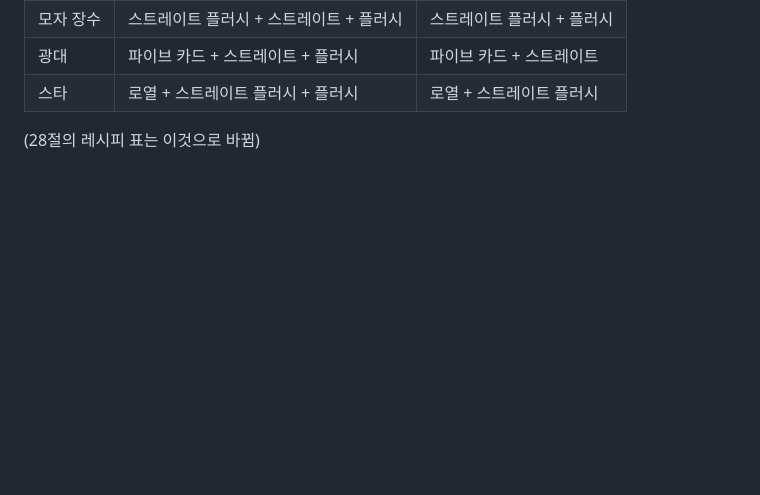
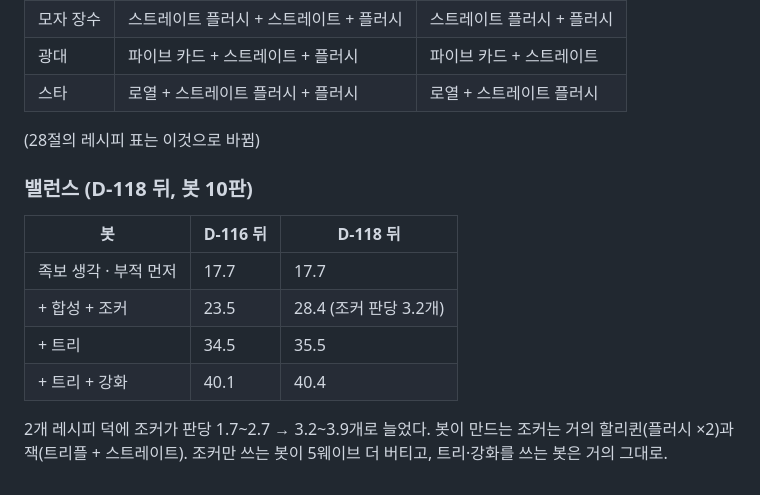
Before and after one commit to myLim820206/ProjectB, a Markdown page: docs/14-poker-defense.md, the part around the change. Drawn GitHub-style; blank space fills up the shorter version.

```diff
--- a/docs/14-poker-defense.md
+++ b/docs/14-poker-defense.md
@@ -480,3 +480,12 @@ docs/16-skill-tree.md. 트리는 61 → 129노드 (큰길 + 막다른 주머니,
 | 광대 | 파이브 카드 + 스트레이트 + 플러시 | 파이브 카드 + 스트레이트 |
 | 스타 | 로열 + 스트레이트 플러시 + 플러시 | 로열 + 스트레이트 플러시 |
 (28절의 레시피 표는 이것으로 바뀜)
+
+### 밸런스 (D-118 뒤, 봇 10판)
+| 봇 | D-116 뒤 | D-118 뒤 |
+|---|---|---|
+| 족보 생각 · 부적 먼저 | 17.7 | 17.7 |
+| + 합성 + 조커 | 23.5 | 28.4 (조커 판당 3.2개) |
+| + 트리 | 34.5 | 35.5 |
+| + 트리 + 강화 | 40.1 | 40.4 |
+2개 레시피 덕에 조커가 판당 1.7~2.7 → 3.2~3.9개로 늘었다. 봇이 만드는 조커는 거의 할리퀸(플러시 ×2)과 잭(트리플 + 스트레이트). 조커만 쓰는 봇이 5웨이브 더 버티고, 트리·강화를 쓰는 봇은 거의 그대로.
```
Also changed, not shown: docs/images/tree_icons.png (added), docs/images/tree_mock.png, 1 other file.
